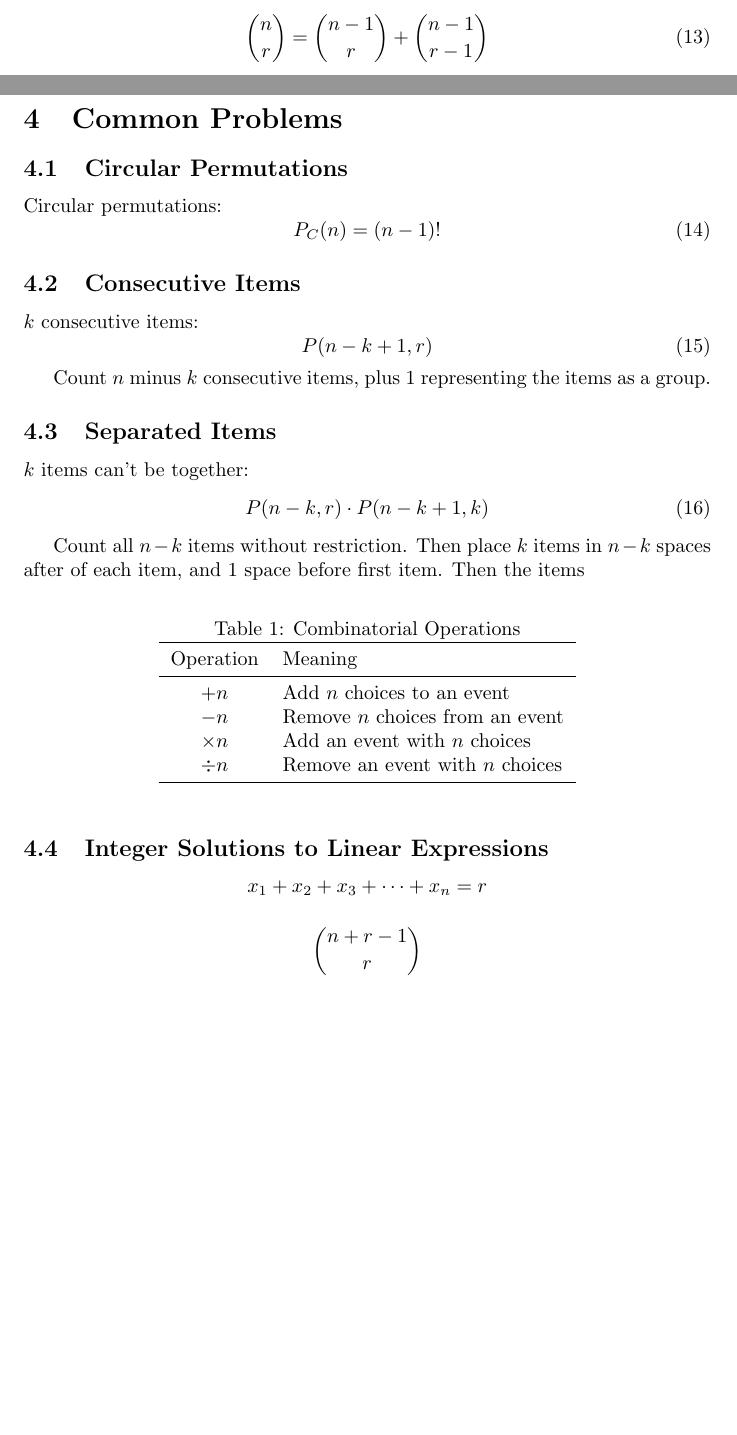
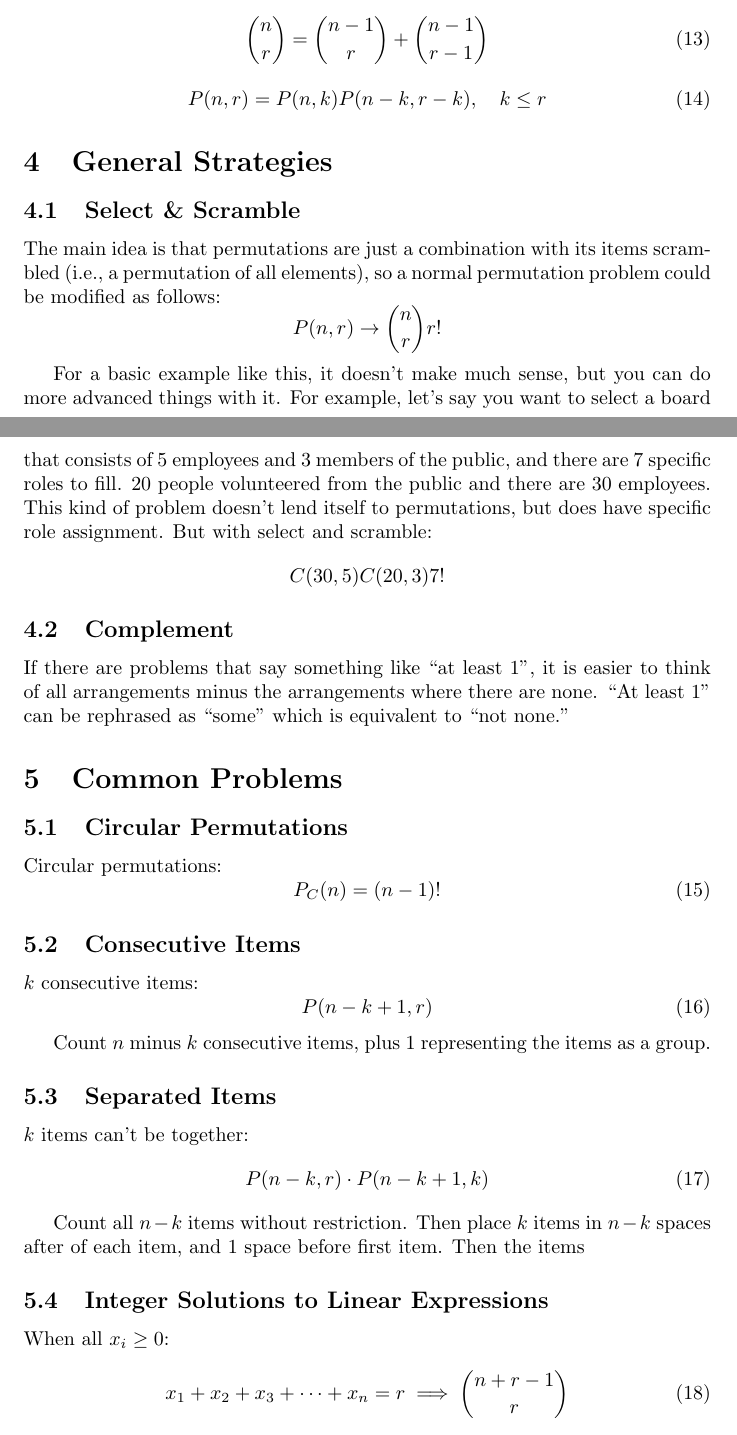
Before and after one commit to trslater/math-notes, a LaTeX document (src/combinatorics.tex): two parts of pages 2 and 3 of 4 before the commit and two parts of pages 3 and 4 of 5 after it, joined at a grey line, cut so that both start at the same text, the shorter picture padded with empty space. Compiled offline with pdfLaTeX.

Commit message:
Add different combinatorial basises

```diff
--- a/src/combinatorics.tex
+++ b/src/combinatorics.tex
@@ -79,6 +94,26 @@
         {n \choose r} = {n - 1 \choose r} + {n - 1 \choose r - 1}
     \end{equation}
 
+    \begin{equation}
+        P(n, r) = P(n, k)P(n - k, r - k), \quad k \leq r
+    \end{equation}
+
+    \section{General Strategies}
+
+    \subsection{Select \& Scramble}
+
+    The main idea is that permutations are just a combination with its items scrambled (i.e., a permutation of all elements), so a normal permutation problem could be modified as follows: $$
+        P(n, r) \to {n \choose r}r!
+    $$
+
+    For a basic example like this, it doesn't make much sense, but you can do more advanced things with it. For example, let's say you want to select a board that consists of 5 employees and 3 members of the public, and there are 7 specific roles to fill. 20 people volunteered from the public and there are 30 employees. This kind of problem doesn't lend itself to permutations, but does have specific role assignment. But with select and scramble: $$
+        C(30, 5)C(20, 3)7!
+    $$
+
+    \subsection{Complement}
+
+    If there are problems that say something like ``at least 1'', it is easier to think of all arrangements minus the arrangements where there are none. ``At least 1'' can be rephrased as ``some'' which is equivalent to ``not none.''
+
     \section{Common Problems}
 
     \subsection{Circular Permutations}
@@ -103,25 +138,13 @@
 
     Count all $n - k$ items without restriction. Then place $k$ items in $n - k$ spaces after of each item, and 1 space before first item. Then the items
 
-    \begin{table}[h]
-        \caption{Combinatorial Operations}
-        \centering
-        \begin{tabular}{cl}
-            \toprule
-            Operation & Meaning \\
-            \midrule
-            $+ n$ & Add $n$ choices to an event \\
-            $- n$ & Remove $n$ choices from an event \\
-            $\times n$ & Add an event with $n$ choices \\
-            $\div n$ & Remove an event with $n$ choices \\
-            \bottomrule
-        \end{tabular}
-    \end{table}
-
     \subsection{Integer Solutions to Linear Expressions}
 
-    $$x_1 + x_2 + x_3 + \cdots + x_n = r$$
+    When all $x_i \geq 0$: \begin{equation}
+        x_1 + x_2 + x_3 + \cdots + x_n = r \implies {n + r - 1 \choose r}
+    \end{equation}
 
-    $${n + r - 1 \choose r}$$
+    \begin{equation}
+        x_1 + x_2 + x_3 + \cdots + x_n \color{red}\leq\color{black} r \implies {n + r - 1 \color{red}+ 1\color{black} \choose r}
+    \end{equation}
 
-    $$x_1 + x_2 + x_3 + \cdots + x_n \leq r$$
```
Also changed, not shown: dist/combinatorics.pdf, src/combinatorics.tex (46 more changed lines).
